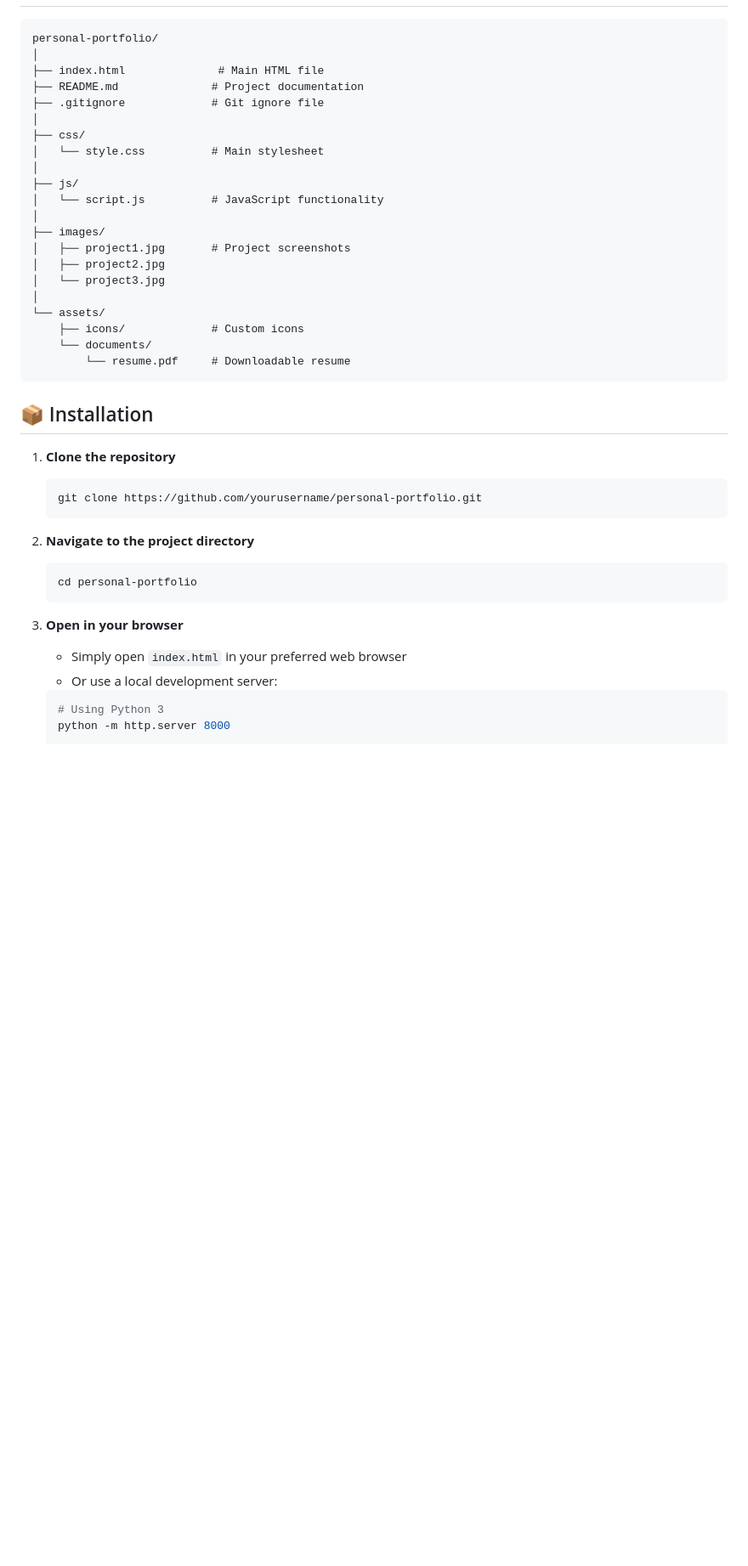
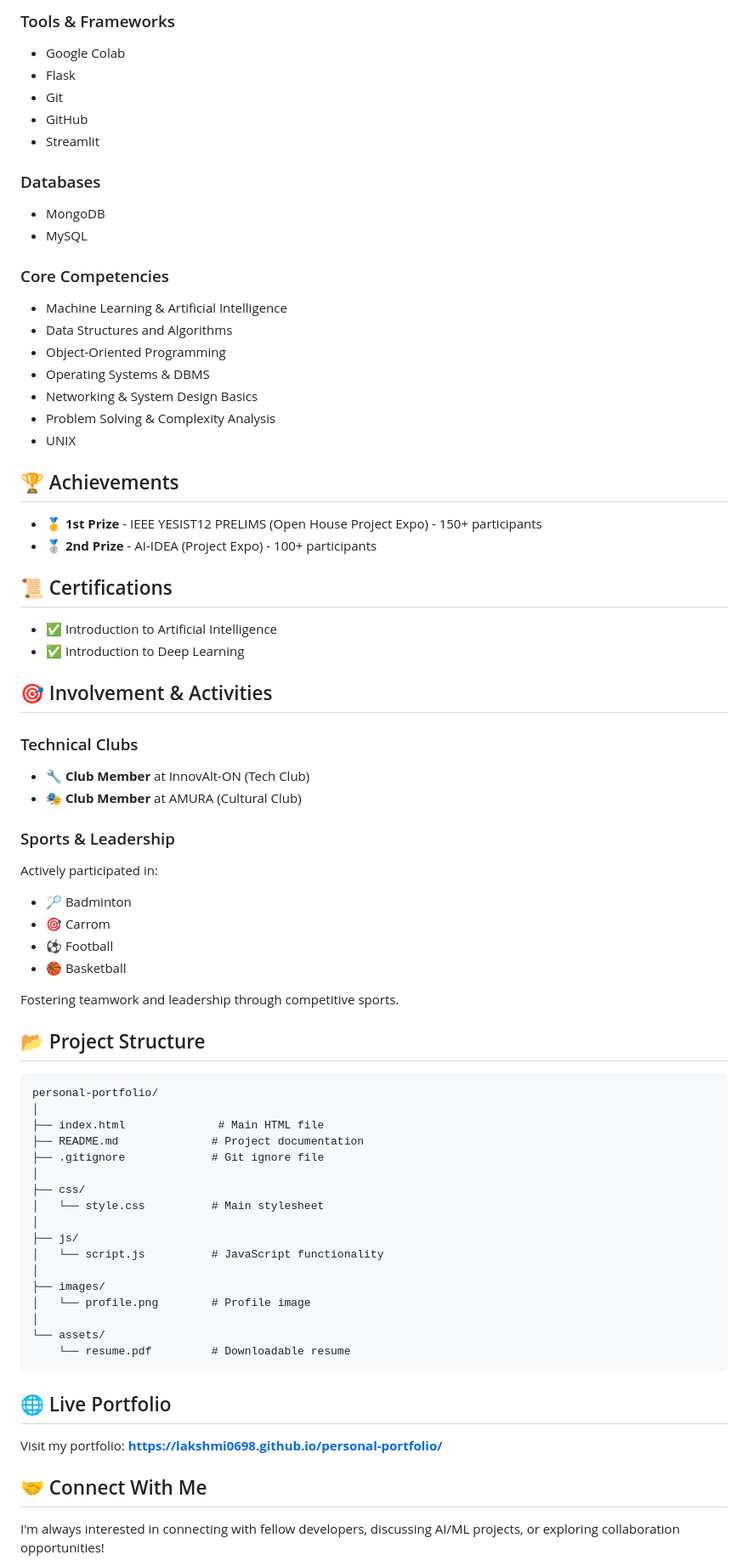
Before and after one commit to lakshmi0698/personal-portfolio, a Markdown page: README.md, the part around one of its changes. Shown at 85% size. Drawn GitHub-style; blank space fills up the shorter version.

````diff
--- a/README.md
+++ b/README.md
@@ -47,3 +65,49 @@ Visit the live demo: [Your Portfolio URL](https://yourusername.github.io/persona
+### Tools & Frameworks
+- Google Colab
+- Flask
+- Git
+- GitHub
+- Streamlit
+
+### Databases
+- MongoDB
+- MySQL
+
+### Core Competencies
+- Machine Learning & Artificial Intelligence
+- Data Structures and Algorithms
+- Object-Oriented Programming
+- Operating Systems & DBMS
+- Networking & System Design Basics
+- Problem Solving & Complexity Analysis
+- UNIX
+
+## 🏆 Achievements
+
+- 🥇 **1st Prize** - IEEE YESIST12 PRELIMS (Open House Project Expo) - 150+ participants
+- 🥈 **2nd Prize** - AI-IDEA (Project Expo) - 100+ participants
+
+## 📜 Certifications
+
+- ✅ Introduction to Artificial Intelligence
+- ✅ Introduction to Deep Learning
+
+## 🎯 Involvement & Activities
+
+### Technical Clubs
+- 🔧 **Club Member** at InnovAlt-ON (Tech Club)
+- 🎭 **Club Member** at AMURA (Cultural Club)
+
+### Sports & Leadership
+Actively participated in:
+- 🏸 Badminton
+- 🎯 Carrom
+- ⚽ Football
+- 🏀 Basketball
+
+Fostering teamwork and leadership through competitive sports.
+
+## 📂 Project Structure
 
 ```
 personal-portfolio/
@@ -59,32 +123,17 @@ personal-portfolio/
 │   └── script.js          # JavaScript functionality
 │
 ├── images/
-│   ├── project1.jpg       # Project screenshots
-│   ├── project2.jpg
-│   └── project3.jpg
+│   └── profile.png        # Profile image
 │
 └── assets/
-    ├── icons/             # Custom icons
-    └── documents/
-        └── resume.pdf     # Downloadable resume
+    └── resume.pdf         # Downloadable resume
 ```
 
-## 📦 Installation
+## 🌐 Live Portfolio
 
-1. **Clone the repository**
-   ```bash
-   git clone https://github.com/yourusername/personal-portfolio.git
-   ```
+Visit my portfolio: **[https://lakshmi0698.github.io/personal-portfolio/](https://lakshmi0698.github.io/personal-portfolio/)**
 
-2. **Navigate to the project directory**
-   ```bash
-   cd personal-portfolio
-   ```
+## 🤝 Connect With Me
 
-3. **Open in your browser**
-   - Simply open `index.html` in your preferred web browser
-   - Or use a local development server:
-   ```bash
-   # Using Python 3
-   python -m http.server 8000
+I'm always interested in connecting with fellow developers, discussing AI/ML projects, or exploring collaboration opportunities!
 
````
Also changed, not shown: other parts of README.md (+73 -163 lines).
